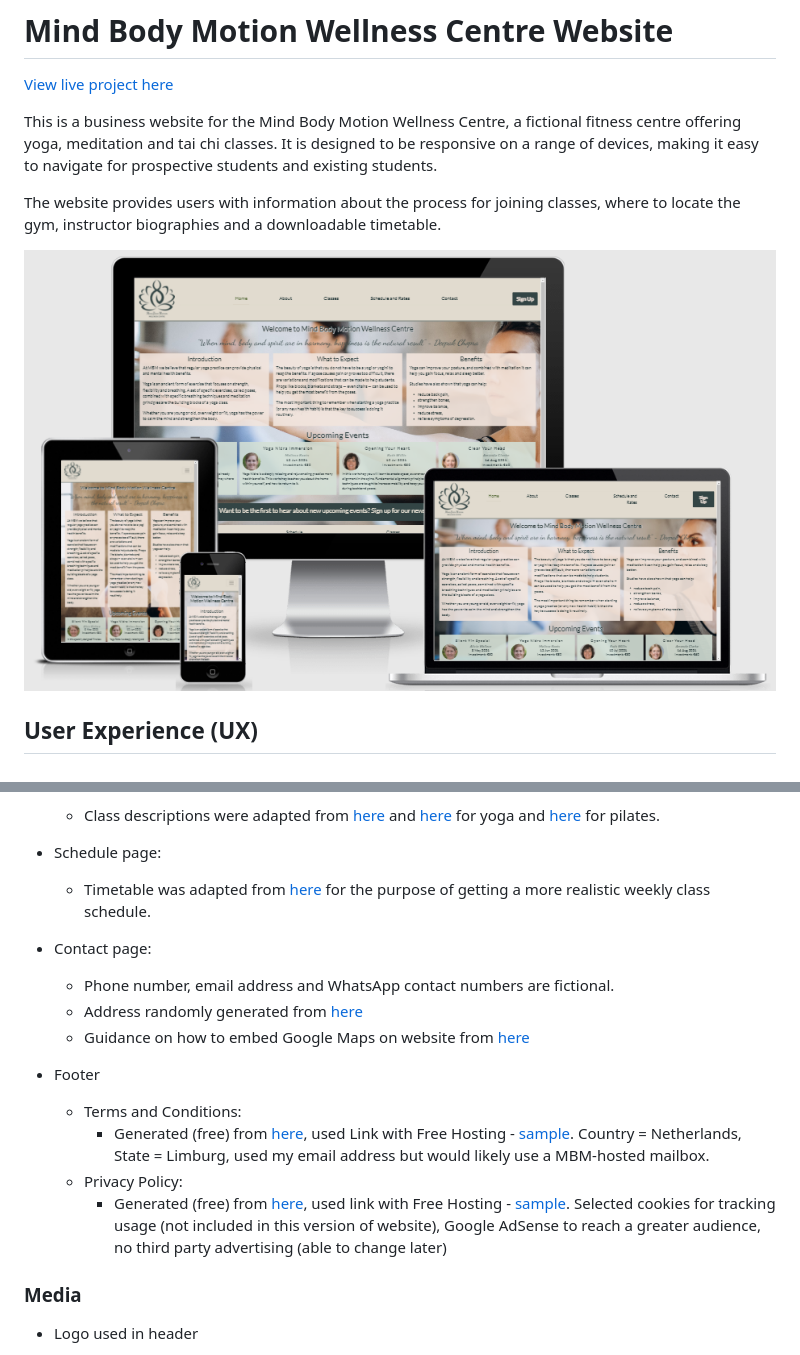
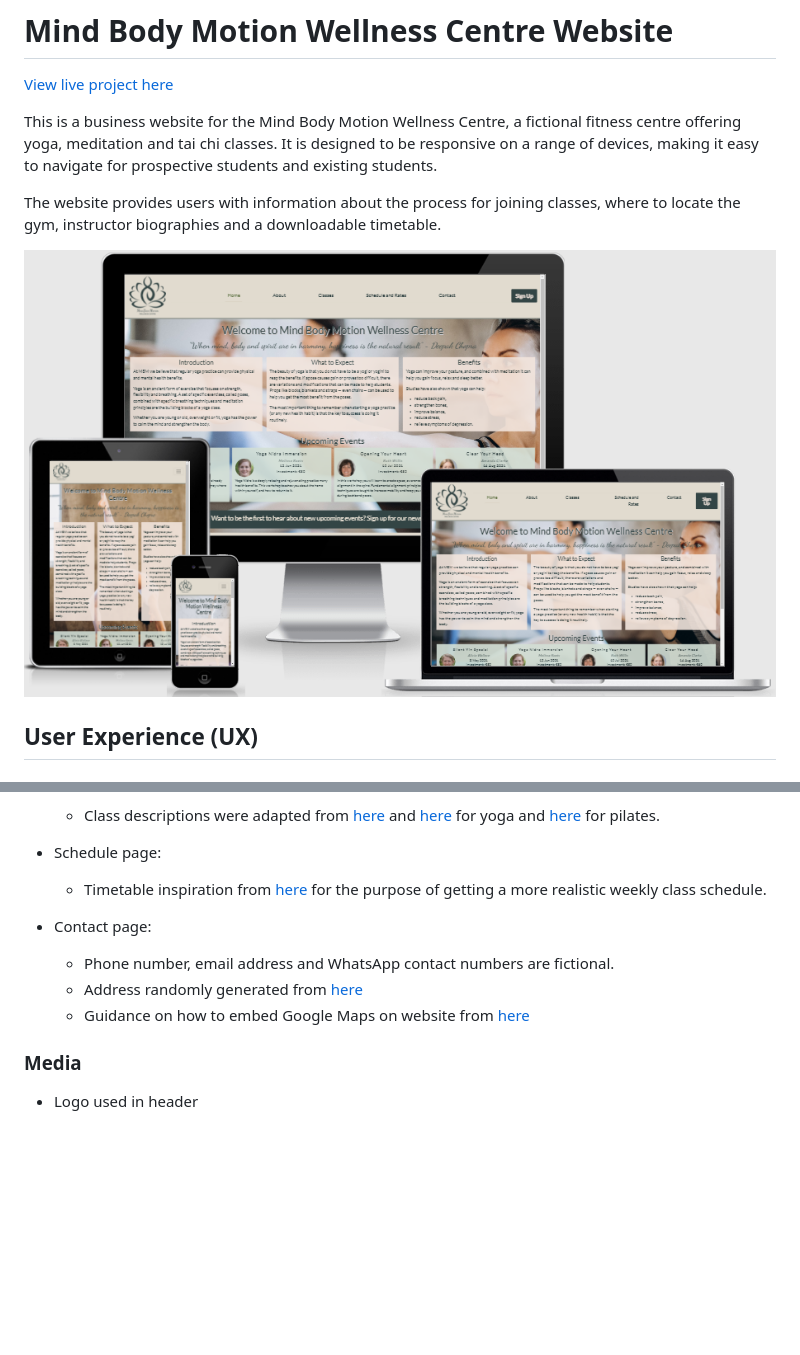
Before and after one commit to ElrieM/CI_MS1_MBM, a Markdown page: README.md, 2 parts joined by grey strips. Rendered like a GitHub page; pictures changed too: docs/readme/responsivescreens.png; blank space fills up the shorter version.

Commit message:
fix: addressing accessibility validation warnings

```diff
--- a/README.md
+++ b/README.md
@@ -284,18 +284,12 @@ Alternatively, click [here](https://docs.github.com/en/github/creating-cloning-a
   * Class descriptions were adapted from [here](https://www.thewellnesscenter.org/class-descriptions) and [here](https://delightyoga.com/studio/yoga/styles) for yoga and [here](https://www.evolvewellnesscentre.com/yoga) for pilates.
 
 * Schedule page:
-  * Timetable was adapted from [here](https://www.evolvewellnesscentre.com/timetable) for the purpose of getting a more realistic weekly class schedule.
+  * Timetable inspiration from [here](https://www.evolvewellnesscentre.com/timetable) for the purpose of getting a more realistic weekly class schedule.
 
 * Contact page:
   * Phone number, email address and WhatsApp contact numbers are fictional.
   * Address randomly generated from [here](https://www.fakeaddressgenerator.com/World/Netherlands_address_generator)
   * Guidance on how to embed Google Maps on website from [here](https://www.geeksforgeeks.org/how-to-add-google-map-inside-html-page-without-using-api-key/)
-
-* Footer
-  * Terms and Conditions:
-    * Generated (free) from [here](https://www.termsandconditionsgenerator.com/), used Link with Free Hosting - [sample](https://www.termsandconditionsgenerator.com/live.php?token=VKy3BemaXxsPghO41MhO4Sc8YphEMjWW). Country = Netherlands, State = Limburg, used my email address but would likely use a MBM-hosted mailbox.
-  * Privacy Policy:
-    * Generated (free) from [here](https://www.privacypolicygenerator.info/), used link with Free Hosting - [sample](https://www.privacypolicygenerator.info/live.php?token=TMZncJN6UtmZohCgo5d0LPhbDvaL8e3i). Selected cookies for tracking usage (not included in this version of website), Google AdSense to reach a greater audience, no third party advertising (able to change later)
 
 ### Media
 
```
Also changed, not shown: 6 other files.
